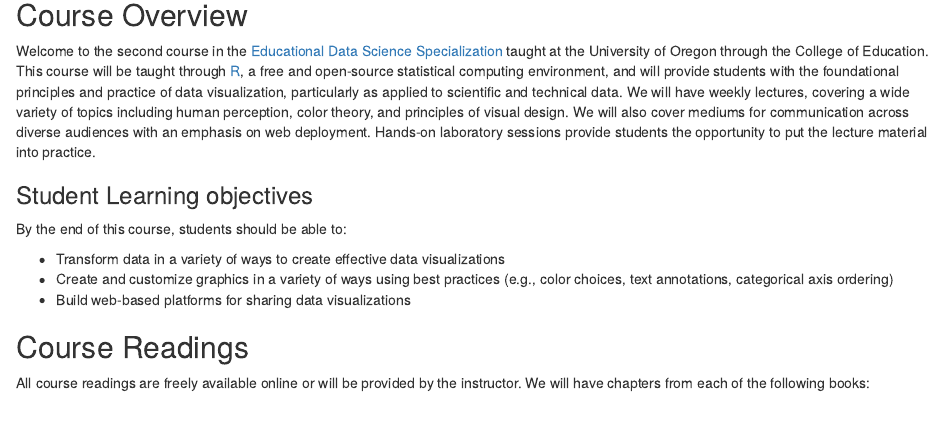
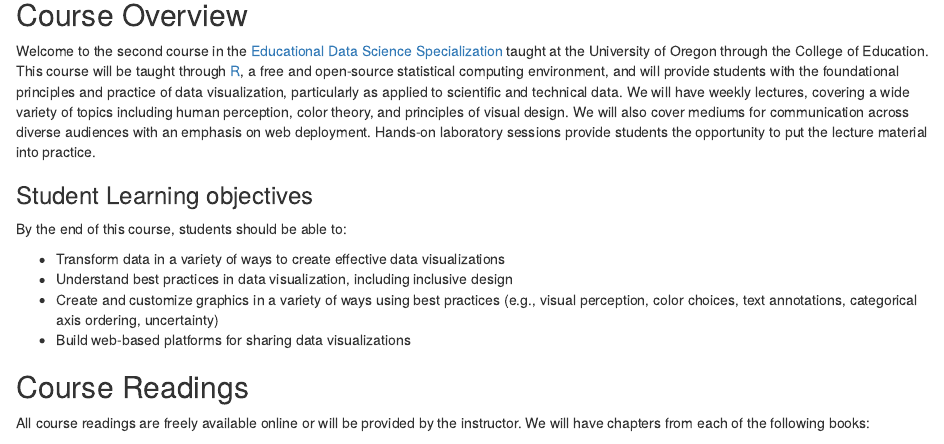
Before and after one commit to maithgopalan/c2-dataviz-2025, an R Markdown document (content/syllabus/index.Rmarkdown): the page in a window 1100 px wide, from 320 px down. Rendered offline with R 4.5, knitr and Pandoc, with nearby package versions; some code elsewhere in the file could not run offline.

Commit message:
basic syllabus update

```diff
--- a/content/syllabus/index.Rmarkdown
+++ b/content/syllabus/index.Rmarkdown
@@ -38,7 +38,8 @@ Welcome to the second course in the [Educational Data Science Specialization](ht
 By the end of this course, students should be able to:
 
 * Transform data in a variety of ways to create effective data visualizations
-* Create and customize graphics in a variety of ways using best practices (e.g., color choices, text annotations, categorical axis ordering)
+* Understand best practices in data visualization, including inclusive design
+* Create and customize graphics in a variety of ways using best practices (e.g., visual perception, color choices, text annotations, categorical axis ordering, uncertainty)
 * Build web-based platforms for sharing data visualizations
 
 ## Course Readings
```
